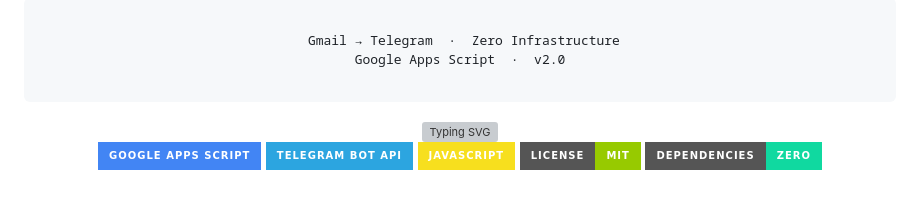
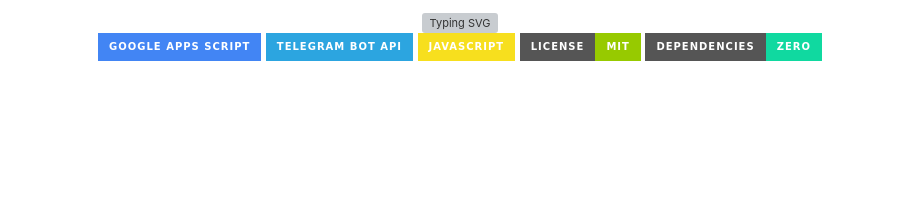
Before and after one commit to AmirhosseinDehghanazar/INBOX-RADAR, a Markdown page: README.md, the part around the change. GitHub-like rendering; badges without logos; blank space fills up the shorter version; grey boxes are pictures that could not be loaded.

````diff
--- a/README.md
+++ b/README.md
@@ -1,11 +1,5 @@
 <div align="center">
 
-```
-
-          Gmail → Telegram  ·  Zero Infrastructure
-               Google Apps Script  ·  v2.0
-
-```
 
 <img src="https://readme-typing-svg.demolab.com?font=Fira+Code&weight=600&size=22&pause=1000&color=3B82F6&center=true&vCenter=true&width=600&lines=Inbox+Radar+v2.0;Gmail+%E2%86%92+Telegram+in+5+Minutes;Zero+Infra+%C2%B7+Zero+Dependencies;Rule-based+Intelligent+Filtering" alt="Typing SVG" />
 
````
